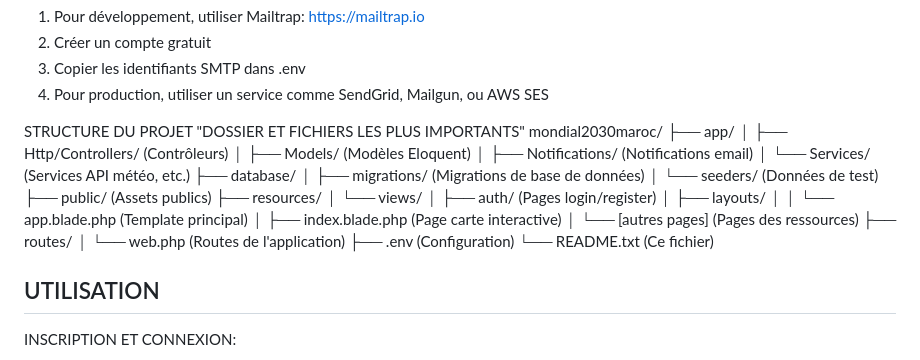
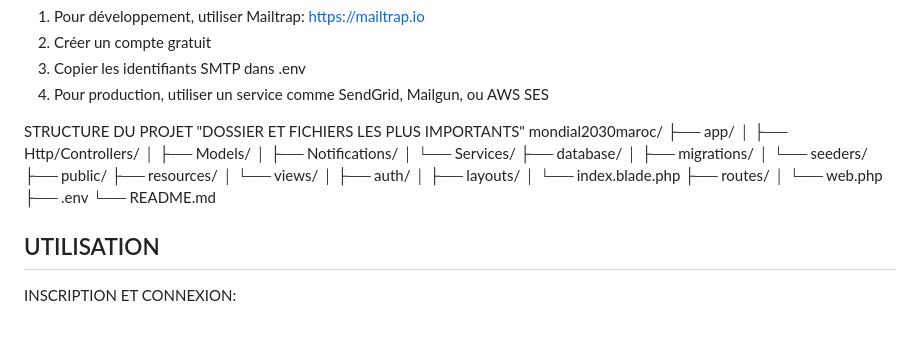
Before and after one commit to syrine120/Mondial-2030-Maroc, a Markdown page: README.md, the part around the change. GitHub-like rendering; blank space fills up the shorter version.

```diff
--- a/README.md
+++ b/README.md
@@ -176,25 +176,23 @@ CONFIGURATION EMAIL (pour notifications):
 STRUCTURE DU PROJET "DOSSIER ET FICHIERS LES PLUS IMPORTANTS"
 mondial2030maroc/
 ├── app/
-│   ├── Http/Controllers/     (Contrôleurs)
-│   ├── Models/               (Modèles Eloquent)
-│   ├── Notifications/        (Notifications email)
-│   └── Services/             (Services API météo, etc.)
+│   ├── Http/Controllers/
+│   ├── Models/
+│   ├── Notifications/
+│   └── Services/
 ├── database/
-│   ├── migrations/           (Migrations de base de données)
-│   └── seeders/              (Données de test)
-├── public/                   (Assets publics)
+│   ├── migrations/
+│   └── seeders/
+├── public/
 ├── resources/
 │   └── views/
-│       ├── auth/             (Pages login/register)
+│       ├── auth/
 │       ├── layouts/
-│       │   └── app.blade.php (Template principal)
-│       ├── index.blade.php   (Page carte interactive)
-│       └── [autres pages]    (Pages des ressources)
+│       └── index.blade.php
 ├── routes/
-│   └── web.php               (Routes de l'application)
-├── .env                      (Configuration)
-└── README.txt                (Ce fichier)
+│   └── web.php
+├── .env
+└── README.md
 
 
 UTILISATION
```
